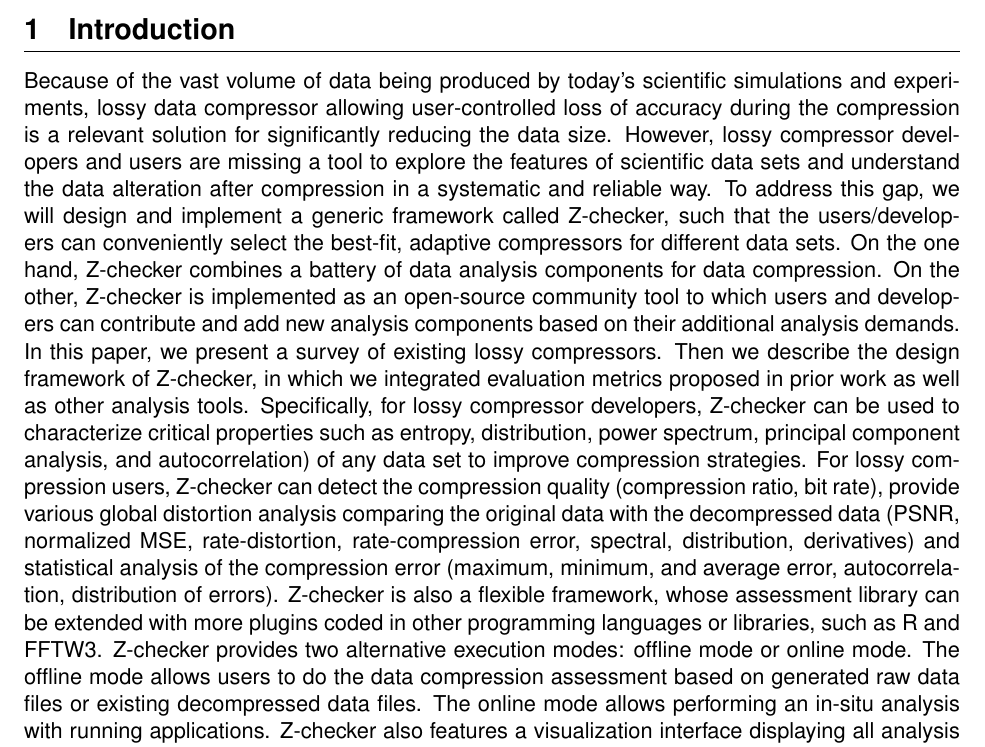
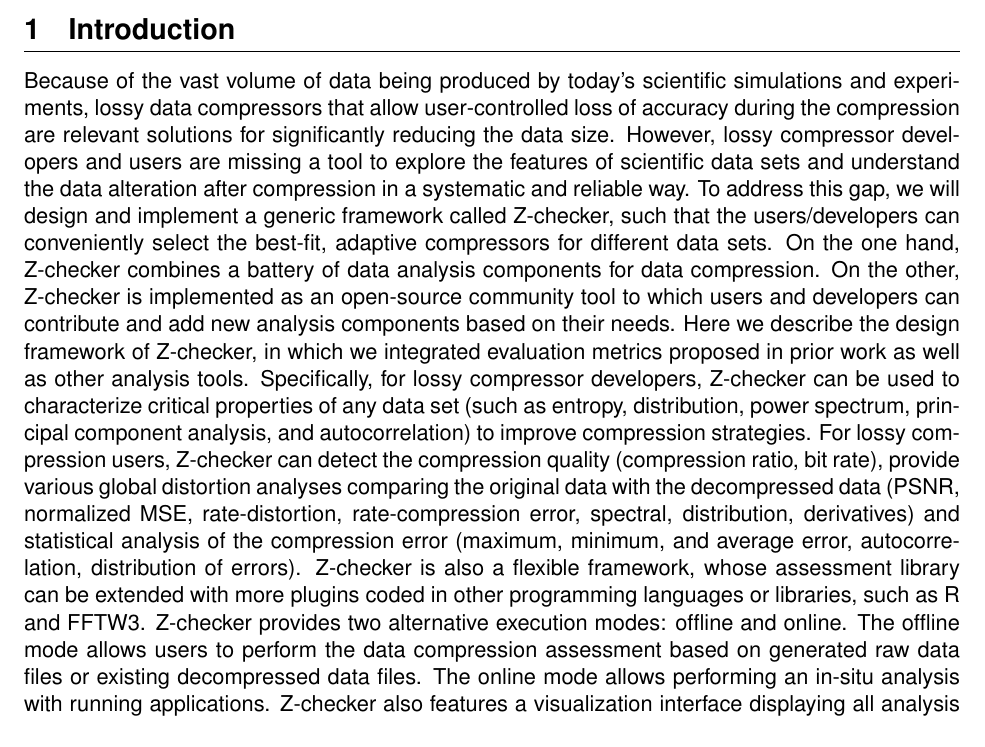
Before and after one commit to CODARcode/Z-checker-design-document, a LaTeX document (z-checker.tex, which reads Narrative/introduction.tex): part of page 3 of 17, cut so that both start at the same text. Compiled offline with pdfLaTeX.

Commit message:
A few modification to the intro.

```diff
--- a/Narrative/introduction.tex
+++ b/Narrative/introduction.tex
@@ -1,3 +1,3 @@
 \section{Introduction}
 
-Because of the vast volume of data being produced by today's scientific simulations and experiments, lossy data compressor allowing user-controlled loss of accuracy during the compression is a relevant solution for significantly reducing the data size. However, lossy compressor developers and users are missing a tool to explore the features of scientific data sets and understand the data alteration after compression in a systematic and reliable way. To address this gap, we will design and implement a generic framework called Z-checker, such that the users/developers can conveniently select the best-fit, adaptive compressors for different data sets. On the one hand, Z-checker combines a battery of data analysis components for data compression. On the other, Z-checker is implemented as an open-source community tool to which users and developers can contribute and add new analysis components based on their additional analysis demands. In this paper, we present a survey of existing lossy compressors. Then we describe the design framework of Z-checker, in which we integrated evaluation metrics proposed in prior work as well as other analysis tools. Specifically, for lossy compressor developers, Z-checker can be used to characterize critical properties such as entropy, distribution, power spectrum, principal component analysis, and autocorrelation) of any data set to improve compression strategies. For lossy compression users, Z-checker can detect the compression quality (compression ratio, bit rate), provide various global distortion analysis comparing the original data with the decompressed data (PSNR, normalized MSE, rate-distortion, rate-compression error, spectral, distribution, derivatives) and statistical analysis of the compression error (maximum, minimum, and average error, autocorrelation, distribution of errors). Z-checker is also a flexible framework, whose assessment library can be extended with more plugins coded in other programming languages or libraries, such as R and FFTW3. Z-checker provides two alternative execution modes: offline mode or online mode. The offline mode allows users to do the data compression assessment based on generated raw data files or existing decompressed data files. The online mode allows performing an in-situ analysis with running applications. Z-checker also features a visualization interface displaying all analysis results in addition to some basic views of the data sets such as time series.
+Because of the vast volume of data being produced by today's scientific simulations and experiments, lossy data compressors that allow user-controlled loss of accuracy during the compression are relevant solutions for significantly reducing the data size. However, lossy compressor developers and users are missing a tool to explore the features of scientific data sets and understand the data alteration after compression in a systematic and reliable way. To address this gap, we will design and implement a generic framework called Z-checker, such that the users/developers can conveniently select the best-fit, adaptive compressors for different data sets. On the one hand, Z-checker combines a battery of data analysis components for data compression. On the other, Z-checker is implemented as an open-source community tool to which users and developers can contribute and add new analysis components based on their needs. Here we describe the design framework of Z-checker, in which we integrated evaluation metrics proposed in prior work as well as other analysis tools. Specifically, for lossy compressor developers, Z-checker can be used to characterize critical properties of any data set (such as entropy, distribution, power spectrum, principal component analysis, and autocorrelation) to improve compression strategies. For lossy compression users, Z-checker can detect the compression quality (compression ratio, bit rate), provide various global distortion analyses comparing the original data with the decompressed data (PSNR, normalized MSE, rate-distortion, rate-compression error, spectral, distribution, derivatives) and statistical analysis of the compression error (maximum, minimum, and average error, autocorrelation, distribution of errors). Z-checker is also a flexible framework, whose assessment library can be extended with more plugins coded in other programming languages or libraries, such as R and FFTW3. Z-checker provides two alternative execution modes: offline and online. The offline mode allows users to perform the data compression assessment based on generated raw data files or existing decompressed data files. The online mode allows performing an in-situ analysis with running applications. Z-checker also features a visualization interface displaying all analysis results in addition to some basic views of the data sets such as time series.
```
Also changed, not shown: z-checker.pdf (deleted).
